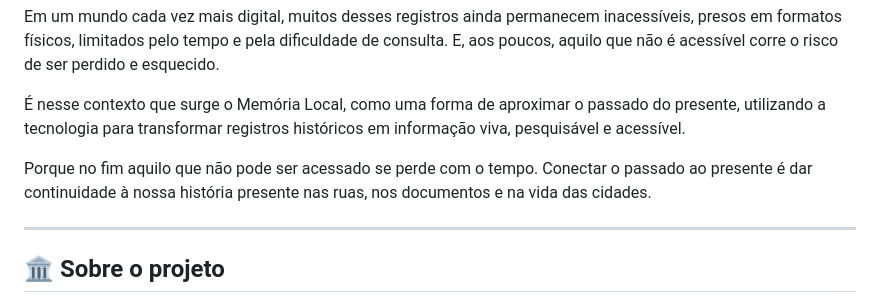
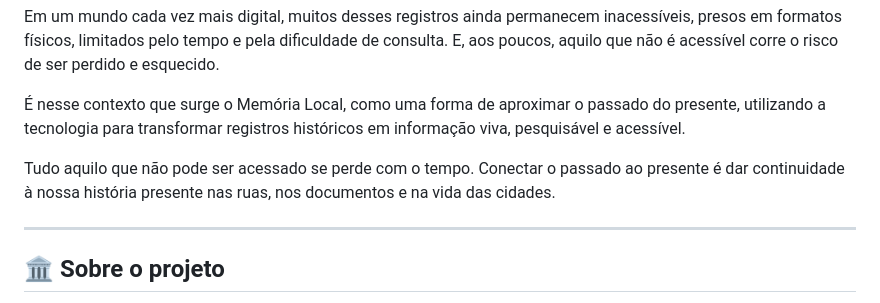
Before and after one commit to PriscilaMrozinski/projeto_ocr, a Markdown page: README.md, the part around the change. Rendered like a GitHub page.

Commit message:
Fix wording in README about accessibility of history

```diff
--- a/README.md
+++ b/README.md
@@ -10,7 +10,7 @@ Em um mundo cada vez mais digital, muitos desses registros ainda permanecem inac
 
 É nesse contexto que surge o Memória Local, como uma forma de aproximar o passado do presente, utilizando a tecnologia para transformar registros históricos em informação viva, pesquisável e acessível.
 
-Porque no fim aquilo que não pode ser acessado se perde com o tempo. Conectar o passado ao presente é dar continuidade à nossa história presente nas ruas, nos documentos e na vida das cidades.
+Tudo aquilo que não pode ser acessado se perde com o tempo. Conectar o passado ao presente é dar continuidade à nossa história presente nas ruas, nos documentos e na vida das cidades.
 
 ---
 
```
